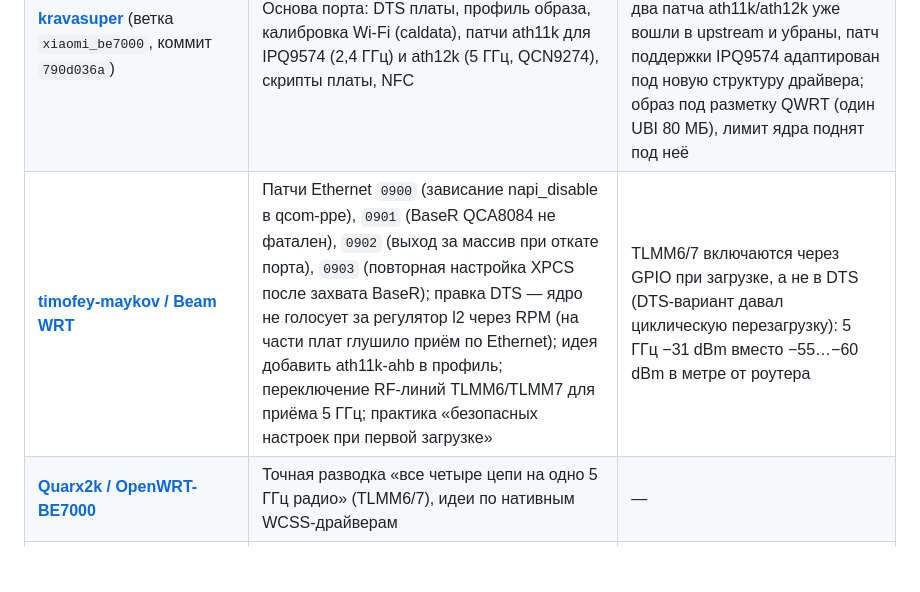
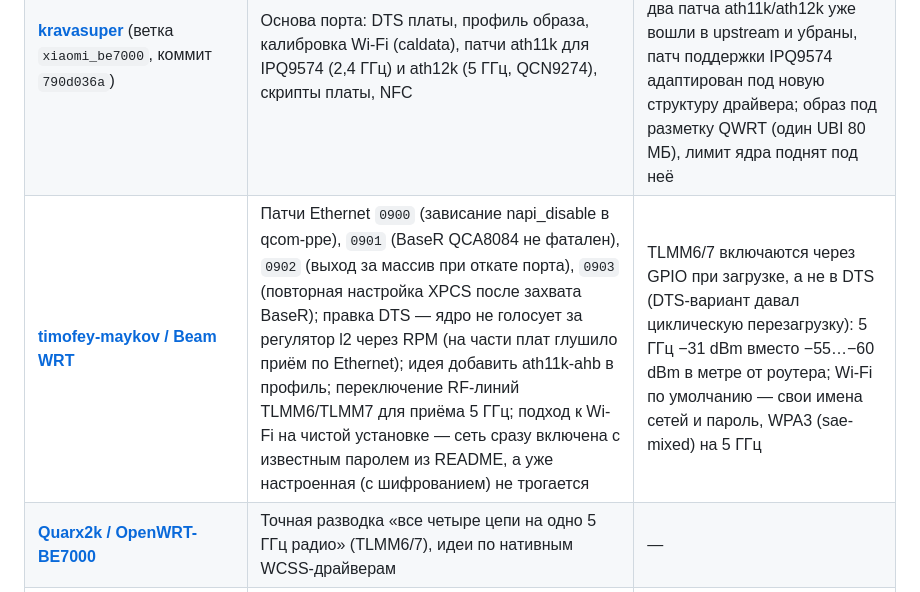
Before and after one commit to Trall9/be7000-openwrt, a Markdown page: CREDITS.md, the part around the change. GitHub-like rendering; blank space fills up the shorter version.

Commit message:
CREDITS: подход к Wi-Fi по умолчанию — из Beam WRT
Co-Authored-By: Claude Opus 5.5 <noreply@anthropic.com>
Claude-Session: https://claude.ai/code/session_01KVjjsvZKZfHpcTdFRmGaAY

```diff
--- a/CREDITS.md
+++ b/CREDITS.md
@@ -9,7 +9,7 @@
 |---|---|---|
 | **[OpenWrt](https://github.com/openwrt/openwrt)** (main, 01.10.2026) и [openwrt/backports](https://github.com/openwrt/backports) | Вся система, ядро 6.18.54, драйверы Wi-Fi из ядра 7.2, LuCI, пакеты | — |
 | **[kravasuper](https://github.com/kravasuper/openwrt)** (ветка `xiaomi_be7000`, коммит `790d036a`) | Основа порта: DTS платы, профиль образа, калибровка Wi-Fi (caldata), патчи ath11k для IPQ9574 (2,4 ГГц) и ath12k (5 ГГц, QCN9274), скрипты платы, NFC | Порт перенесён на свежий OpenWrt main (ядро 6.18.36 → 6.18.54, backports 6.18 → 7.2): два патча ath11k/ath12k уже вошли в upstream и убраны, патч поддержки IPQ9574 адаптирован под новую структуру драйвера; образ под разметку QWRT (один UBI 80 МБ), лимит ядра поднят под неё |
-| **[timofey-maykov / Beam WRT](https://github.com/timofey-maykov/be7000-openwrt)** | Патчи Ethernet `0900` (зависание napi_disable в qcom-ppe), `0901` (BaseR QCA8084 не фатален), `0902` (выход за массив при откате порта), `0903` (повторная настройка XPCS после захвата BaseR); правка DTS — ядро не голосует за регулятор l2 через RPM (на части плат глушило приём по Ethernet); идея добавить ath11k-ahb в профиль; переключение RF-линий TLMM6/TLMM7 для приёма 5 ГГц; практика «безопасных настроек при первой загрузке» | TLMM6/7 включаются через GPIO при загрузке, а не в DTS (DTS-вариант давал циклическую перезагрузку): 5 ГГц −31 dBm вместо −55…−60 dBm в метре от роутера |
+| **[timofey-maykov / Beam WRT](https://github.com/timofey-maykov/be7000-openwrt)** | Патчи Ethernet `0900` (зависание napi_disable в qcom-ppe), `0901` (BaseR QCA8084 не фатален), `0902` (выход за массив при откате порта), `0903` (повторная настройка XPCS после захвата BaseR); правка DTS — ядро не голосует за регулятор l2 через RPM (на части плат глушило приём по Ethernet); идея добавить ath11k-ahb в профиль; переключение RF-линий TLMM6/TLMM7 для приёма 5 ГГц; подход к Wi-Fi на чистой установке — сеть сразу включена с известным паролем из README, а уже настроенная (с шифрованием) не трогается | TLMM6/7 включаются через GPIO при загрузке, а не в DTS (DTS-вариант давал циклическую перезагрузку): 5 ГГц −31 dBm вместо −55…−60 dBm в метре от роутера; Wi-Fi по умолчанию — свои имена сетей и пароль, WPA3 (sae-mixed) на 5 ГГц |
 | **[Quarx2k / OpenWRT-BE7000](https://github.com/Quarx2k/OpenWRT-BE7000)** | Точная разводка «все четыре цепи на одно 5 ГГц радио» (TLMM6/7), идеи по нативным WCSS-драйверам | — |
 | **[openwrt/openwrt#20604](https://github.com/openwrt/openwrt/pull/20604)** (dima424658 и участники) | Сведения о плате: UART 1,8 В, загрузка через UART + TFTP | — |
 | **[openwrt-xiaomi/xmir-patcher](https://github.com/openwrt-xiaomi/xmir-patcher)** | Доступ к стоковой прошивке (SSH) — первый шаг перехода | — |
```
